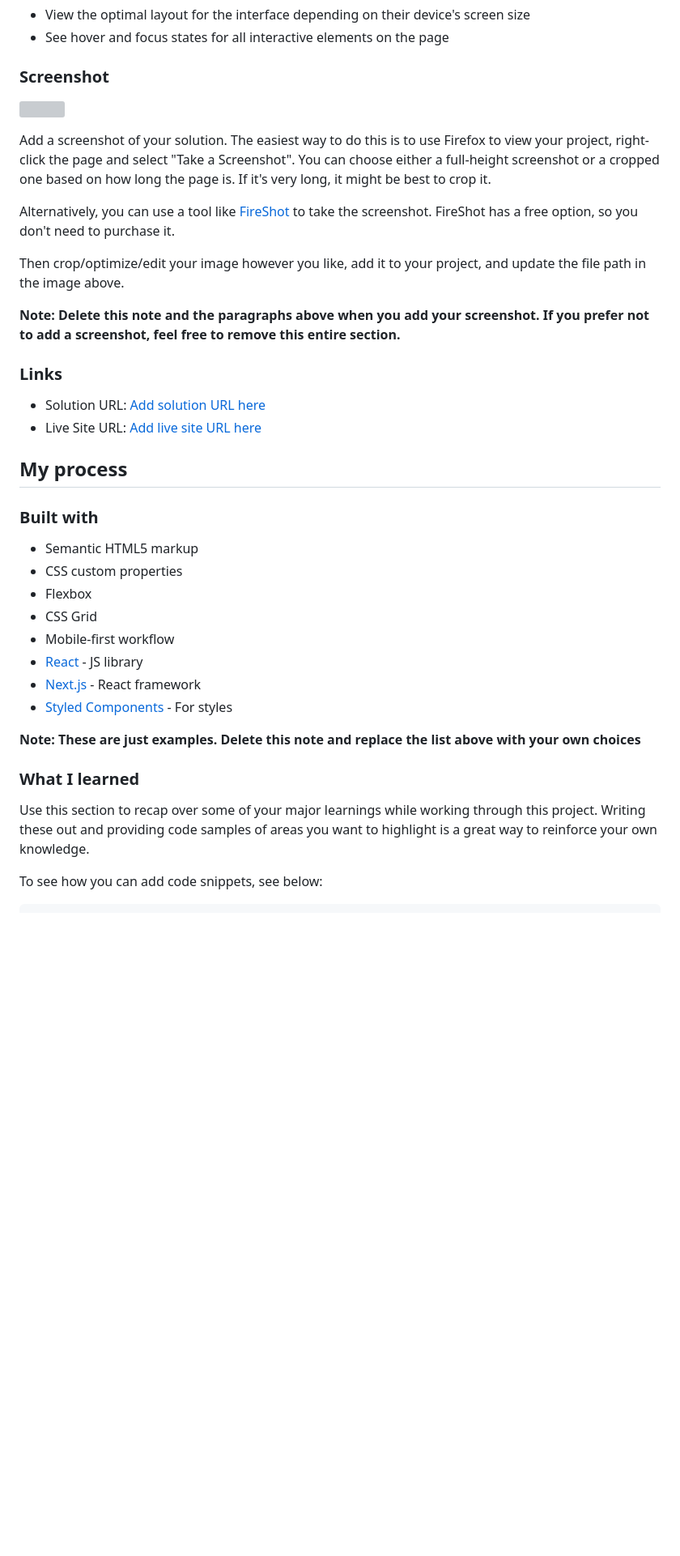
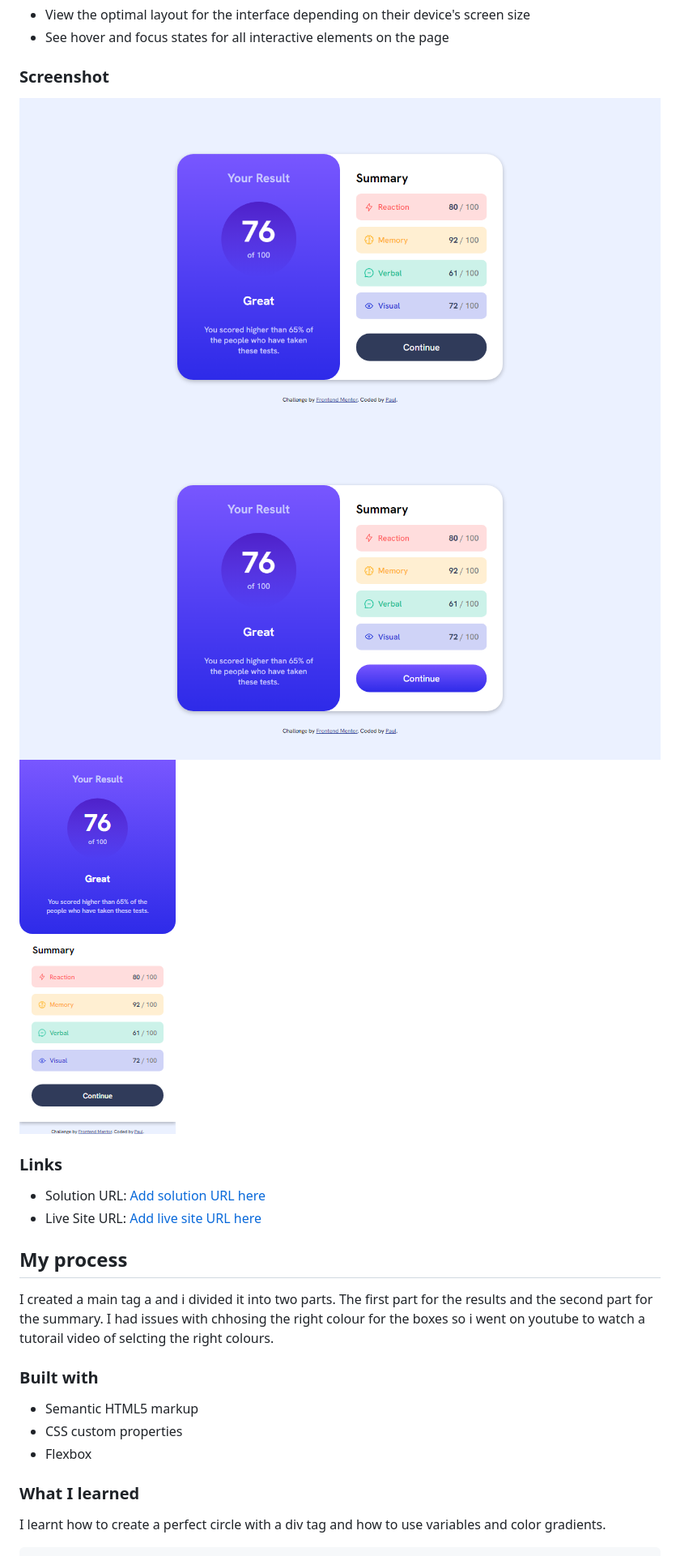
Before and after one commit to paul-xo/results-summary-component-main, a Markdown page: README-template.md, the part around the change printed below. Shown: that part at 81% size. GitHub-like rendering; pictures changed too: assets/screenshots/active states.png (added), assets/screenshots/desktop design.png (added), assets/screenshots/mobile design.png (added); blank space fills up the shorter version; grey boxes are pictures that could not be loaded.

Commit message:
This is a card showing a results summary

````diff
--- a/README-template.md
+++ b/README-template.md
@@ -29,15 +26,9 @@ Users should be able to:
 
 ### Screenshot
 
-![](./screenshot.jpg)
-
-Add a screenshot of your solution. The easiest way to do this is to use Firefox to view your project, right-click the page and select "Take a Screenshot". You can choose either a full-height screenshot or a cropped one based on how long the page is. If it's very long, it might be best to crop it.
-
-Alternatively, you can use a tool like [FireShot](https://getfireshot.com/) to take the screenshot. FireShot has a free option, so you don't need to purchase it.
-
-Then crop/optimize/edit your image however you like, add it to your project, and update the file path in the image above.
-
-**Note: Delete this note and the paragraphs above when you add your screenshot. If you prefer not to add a screenshot, feel free to remove this entire section.**
+![](./assets/screenshots/desktop%20design.png)
+![](./assets/screenshots/active%20states.png)
+![](./assets/screenshots/mobile%20design.png)
 
 ### Links
 
@@ -46,23 +37,16 @@ Then crop/optimize/edit your image however you like, add it to your project, and
 
 ## My process
 
+I created a main tag a and i divided it into two parts. The first part for the results and the second part for the summary. I had issues with chhosing the right colour for the boxes so i went on youtube to watch a tutorail video of selcting the right colours.
+
 ### Built with
 
 - Semantic HTML5 markup
 - CSS custom properties
 - Flexbox
-- CSS Grid
-- Mobile-first workflow
-- [React](https://reactjs.org/) - JS library
-- [Next.js](https://nextjs.org/) - React framework
-- [Styled Components](https://styled-components.com/) - For styles
-
-**Note: These are just examples. Delete this note and replace the list above with your own choices**
 
 ### What I learned
 
-Use this section to recap over some of your major learnings while working through this project. Writing these out and providing code samples of areas you want to highlight is a great way to reinforce your own knowledge.
-
-To see how you can add code snippets, see below:
+I learnt how to create a perfect circle with a div tag and how to use variables and color gradients.
 
 ```html
````
Also changed, not shown: other parts of README-template.md (+35 -29 lines), 2 other files.
